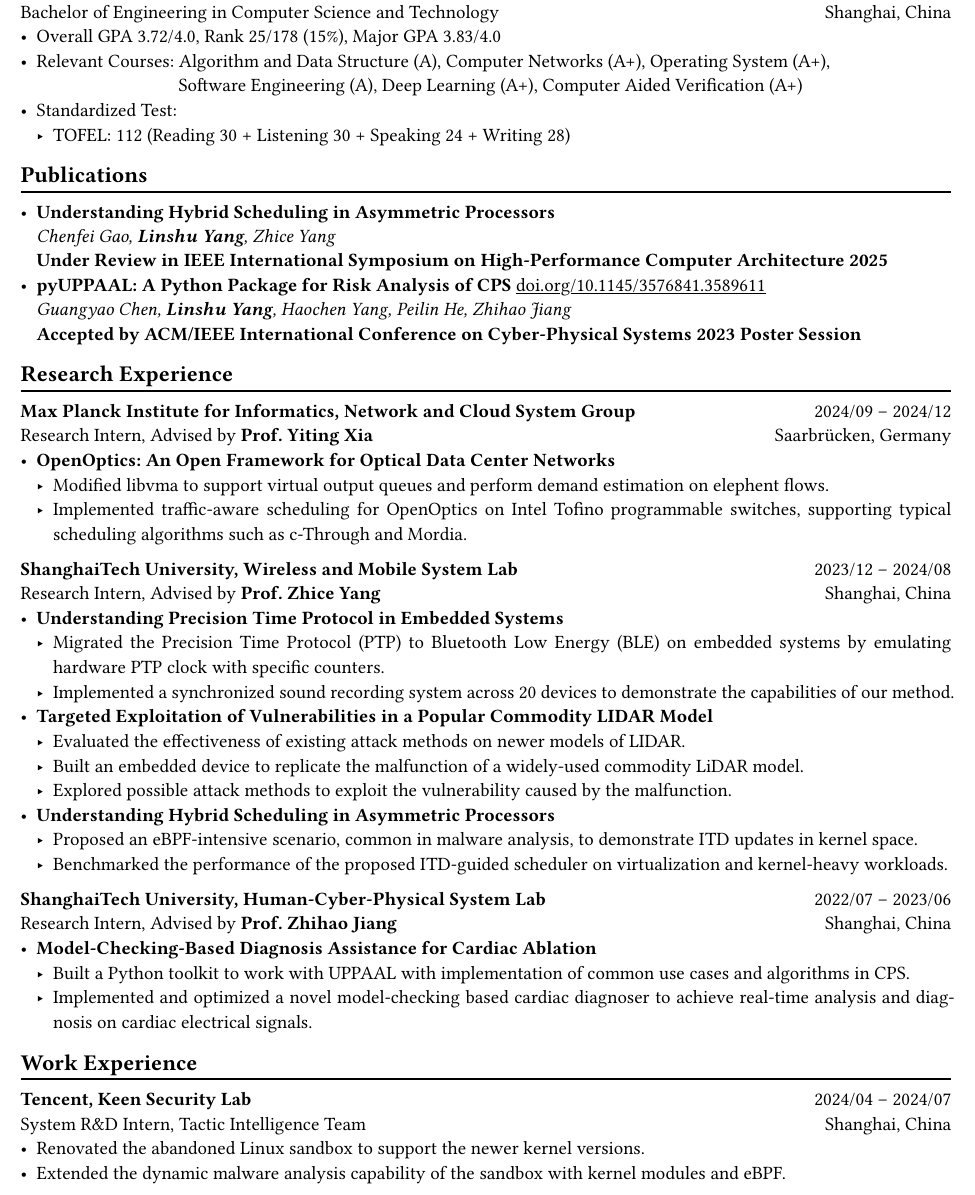
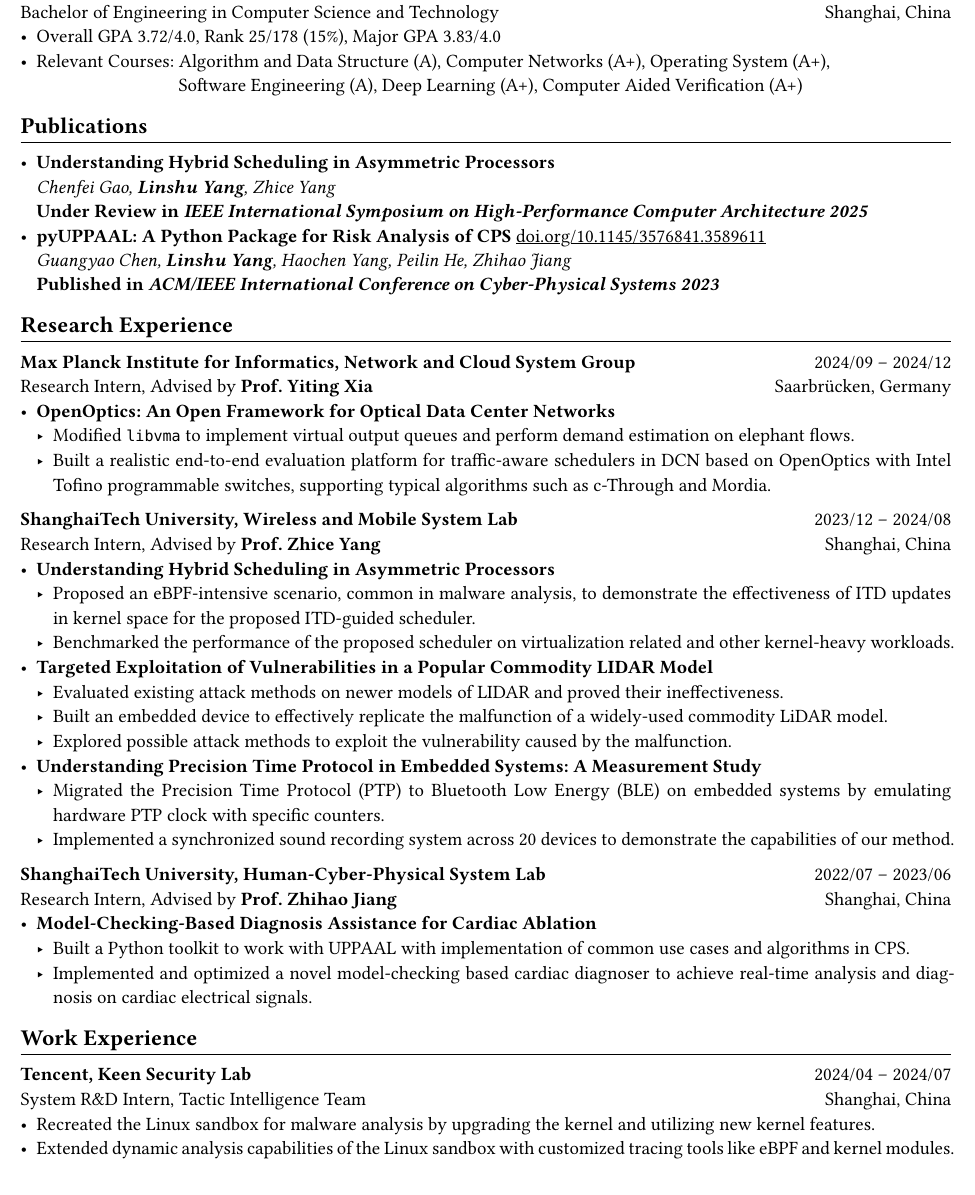
Before and after one commit to profetia/me, a Typst document (src/bin/cv.typ): part of page 1 of 2, cut so that both start at the same text. Compiled offline with Typst 0.15; a missing font is replaced by an installed copy or a similar font.

Commit message:
feat: rephrase to add more details

```diff
--- a/src/bin/cv.typ
+++ b/src/bin/cv.typ
@@ -36,18 +36,18 @@ Bachelor of Engineering in Computer Science and Technology #h(1fr) Shanghai, Chi
 // TODO: Computer Architecture maybe removed
 - Relevant Courses: Algorithm and Data Structure (A), /*Computer Architecture (A+), */ Computer Networks (A+), Operating System (A+),\
    #h(83pt) Software Engineering (A), Deep Learning (A+), Computer Aided Verification (A+)
-- Standardized Test:
-  - TOFEL: 112 (Reading 30 + Listening 30 + Speaking 24 + Writing 28)
+// - Standardized Test:
+//   - TOFEL: 112 (Reading 30 + Listening 30 + Speaking 24 + Writing 28)
 
 == Publications
 #chiline()
 
 - *Understanding Hybrid Scheduling in Asymmetric Processors* #h(1fr) \
   _Chenfei Gao, *Linshu Yang*, Zhice Yang_ #h(1fr) \
-  *Under Review in IEEE International Symposium on High-Performance Computer Architecture 2025*
+  *Under Review in _IEEE International Symposium on High-Performance Computer Architecture 2025_*
 - *pyUPPAAL: A Python Package for Risk Analysis of CPS* #link("https://dl.acm.org/doi/abs/10.1145/3576841.3589611")[doi.org/10.1145/3576841.3589611] #h(1fr) \
   _Guangyao Chen, *Linshu Yang*, Haochen Yang, Peilin He, Zhihao Jiang_ #h(1fr) \
-  *Accepted by ACM/IEEE International Conference on Cyber-Physical Systems 2023 Poster Session*
+  *Published in _ACM/IEEE International Conference on Cyber-Physical Systems 2023_*
 
 == Research Experience
 #chiline()
@@ -56,22 +56,22 @@ Bachelor of Engineering in Computer Science and Technology #h(1fr) Shanghai, Chi
 Research Intern, Advised by *Prof. Yiting Xia* #h(1fr) Saarbrücken, Germany
 \
 - * OpenOptics: An Open Framework for Optical Data Center Networks *
-  - Modified libvma to support virtual output queues and perform demand estimation on elephent flows.
-  - Implemented traffic-aware scheduling for OpenOptics on Intel Tofino programmable switches, supporting typical scheduling algorithms such as c-Through and Mordia.
+  - Modified `libvma` to implement virtual output queues and perform demand estimation on elephant flows.
+  - Built a realistic end-to-end evaluation platform for traffic-aware schedulers in DCN based on OpenOptics with Intel Tofino programmable switches, supporting typical algorithms such as c-Through and Mordia.
 *ShanghaiTech University, Wireless and Mobile System Lab* #h(1fr) 2023/12 -- 2024/08 \
 Research Intern, Advised by *Prof. Zhice Yang* #h(1fr) Shanghai, China
 \
-- *Understanding Precision Time Protocol in Embedded Systems*
+- *Understanding Hybrid Scheduling in Asymmetric Processors*
+  - Proposed an eBPF-intensive scenario, common in malware analysis, to demonstrate the effectiveness of ITD updates in kernel space for the proposed ITD-guided scheduler.
+  - Benchmarked the performance of the proposed scheduler on virtualization related and other kernel-heavy workloads.
+// TODO: Replace with an official title if needed
+- *Targeted Exploitation of Vulnerabilities in a Popular Commodity LIDAR Model*
+  - Evaluated existing attack methods on newer models of LIDAR and proved their ineffectiveness.
+  - Built an embedded device to effectively replicate the malfunction of a widely-used commodity LiDAR model.
+  - Explored possible attack methods to exploit the vulnerability caused by the malfunction.
+- *Understanding Precision Time Protocol in Embedded Systems: A Measurement Study*
   - Migrated the Precision Time Protocol (PTP) to Bluetooth Low Energy (BLE) on embedded systems by emulating hardware PTP clock with specific counters.
   - Implemented a synchronized sound recording system across 20 devices to demonstrate the capabilities of our method.
-// TODO: Replace with an official title if needed
-- *Targeted Exploitation of Vulnerabilities in a Popular Commodity LIDAR Model*
-  - Evaluated the effectiveness of existing attack methods on newer models of LIDAR.
-  - Built an embedded device to replicate the malfunction of a widely-used commodity LiDAR model.
-  - Explored possible attack methods to exploit the vulnerability caused by the malfunction.
-- *Understanding Hybrid Scheduling in Asymmetric Processors*
-  - Proposed an eBPF-intensive scenario, common in malware analysis, to demonstrate ITD updates in kernel space.
-  - Benchmarked the performance of the proposed ITD-guided scheduler on virtualization and kernel-heavy workloads.
 *ShanghaiTech University, Human-Cyber-Physical System Lab* #h(1fr) 2022/07 -- 2023/06 \
 Research Intern, Advised by *Prof. Zhihao Jiang* #h(1fr) Shanghai, China
 \
@@ -85,8 +85,8 @@ Research Intern, Advised by *Prof. Zhihao Jiang* #h(1fr) Shanghai, China
 
 *Tencent, Keen Security Lab* #h(1fr) 2024/04 -- 2024/07 \
 System R&D Intern, Tactic Intelligence Team #h(1fr) Shanghai, China
-- Renovated the abandoned Linux sandbox to support the newer kernel versions.
-- Extended the dynamic malware analysis capability of the sandbox with kernel modules and eBPF.
+- Recreated the Linux sandbox for malware analysis by upgrading the kernel and utilizing new kernel features.
+- Extended dynamic analysis capabilities of the Linux sandbox with customized tracing tools like eBPF and kernel modules.
 - Streamlined the gRPC endpoint for the malware database and rewrote the log parser with PEG.
 
 *Deemos Technologies* #h(1fr) 2023/01 -- 2023/07 \
```
Also changed, not shown: src/bin/resume.typ (+11 -9 lines), src/bin/cv.typ (2 more changed lines), 1 other file.
